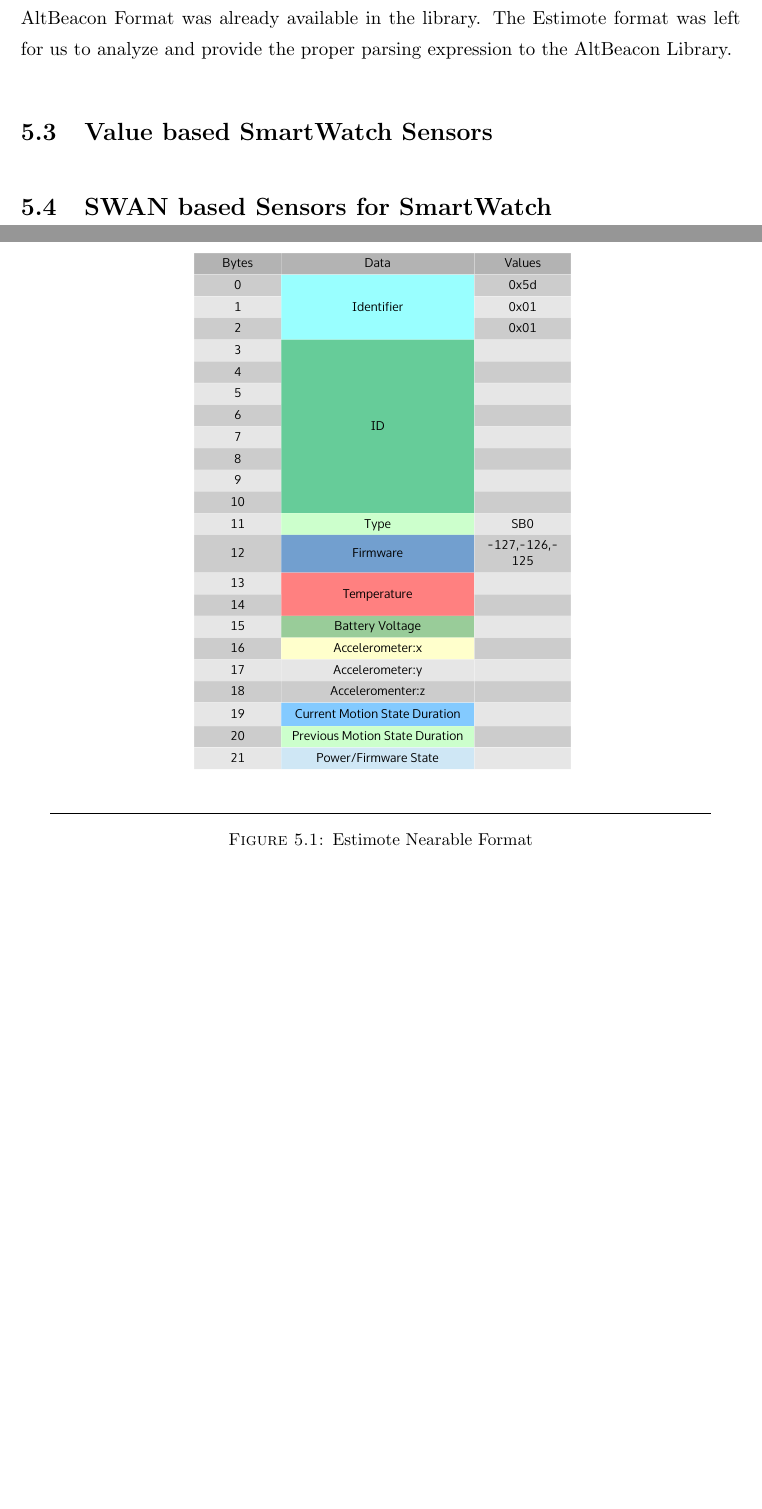
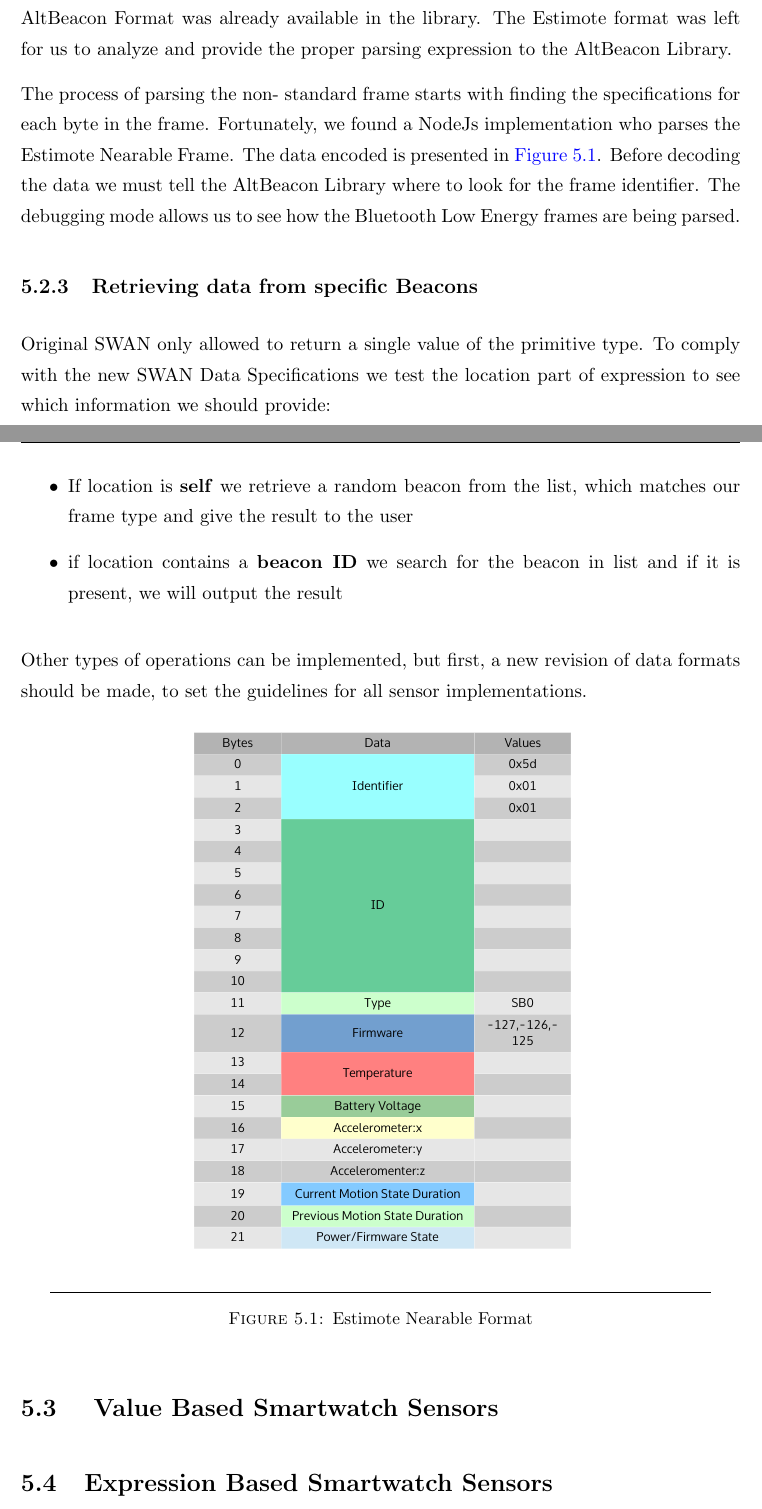
Before and after one commit to veaceslav/masterthesis, a LaTeX thesis (main.tex, which reads Chapters/Chapter5.tex): two parts of pages 23 and 24 of 46, joined at a grey line, cut so that both start at the same text, the shorter picture padded with empty space. Compiled offline with pdfLaTeX.

Commit message:
Chapter 5 changes

```diff
--- a/Chapters/Chapter5.tex
+++ b/Chapters/Chapter5.tex
@@ -136,6 +136,20 @@ pattern, and register all sensors that want to access beacon data in our singlet
 The support for Apple iBeacon, Eddystone UID, Eddystone TLM, Eddystone URL and AltBeacon Format was already available in the library.
 The Estimote format was left for us to analyze and provide the proper parsing expression to the AltBeacon Library.
 
+The process of parsing the non- standard frame starts with finding the specifications for each byte in the frame. Fortunately, we found a NodeJs implementation
+who parses the Estimote Nearable Frame. The data encoded is presented in \hyperref[fig:estimote_format]{Figure 5.1}.
+Before decoding the data we must tell the AltBeacon Library where to look for the frame identifier. The debugging mode allows us to see how the Bluetooth Low Energy frames are being parsed.
+
+\subsection{Retrieving data from specific Beacons}
+Original SWAN only allowed to return a single value of the primitive type. To comply with the new SWAN Data Specifications we test the location part of expression to see which information we should provide:
+
+\begin{itemize}
+ \item If location is \textbf{self} we retrieve a random beacon from the list, which matches our frame type and give the result to the user
+ \item if location contains a \textbf{beacon ID} we search for the beacon in list and if it is present, we will output the result
+\end{itemize}
+
+Other types of operations can be implemented, but first, a new revision of data formats should be made, to set the guidelines for all sensor implementations.
+
 \begin{figure}[htbp]
   \centering
     \includegraphics[scale=0.4]{Figures/data_format.pdf}
@@ -144,6 +158,6 @@ The Estimote format was left for us to analyze and provide the proper parsing ex
   \label{fig:estimote_format}
 \end{figure}
 
-\section{Value based SmartWatch Sensors}
+\section{ Value Based Smartwatch Sensors }
 
-\section{SWAN based Sensors for SmartWatch}
+\section{Expression  Based  Smartwatch Sensors }
```
Also changed, not shown: 2 other files.
